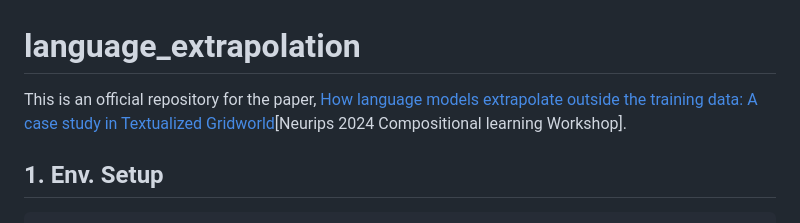
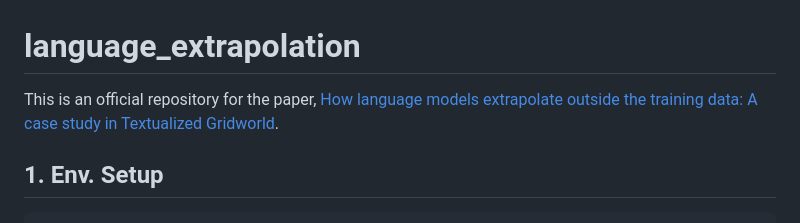
Before and after one commit to kaistAI/language_extrapolation, a Markdown page: README.md, the part around the change. GitHub-like rendering.

````diff
--- a/README.md
+++ b/README.md
@@ -1,5 +1,5 @@
 # language_extrapolation
-This is an official repository for the paper, [How language models extrapolate outside the training data: A case study in Textualized Gridworld](https://arxiv.org/abs/2406.15275)[Neurips 2024 Compositional learning Workshop].
+This is an official repository for the paper, [How language models extrapolate outside the training data: A case study in Textualized Gridworld](https://arxiv.org/abs/2406.15275).
 ## 1. Env. Setup
 ```
 conda create -n [your virtual env. name] python=3.9
````
